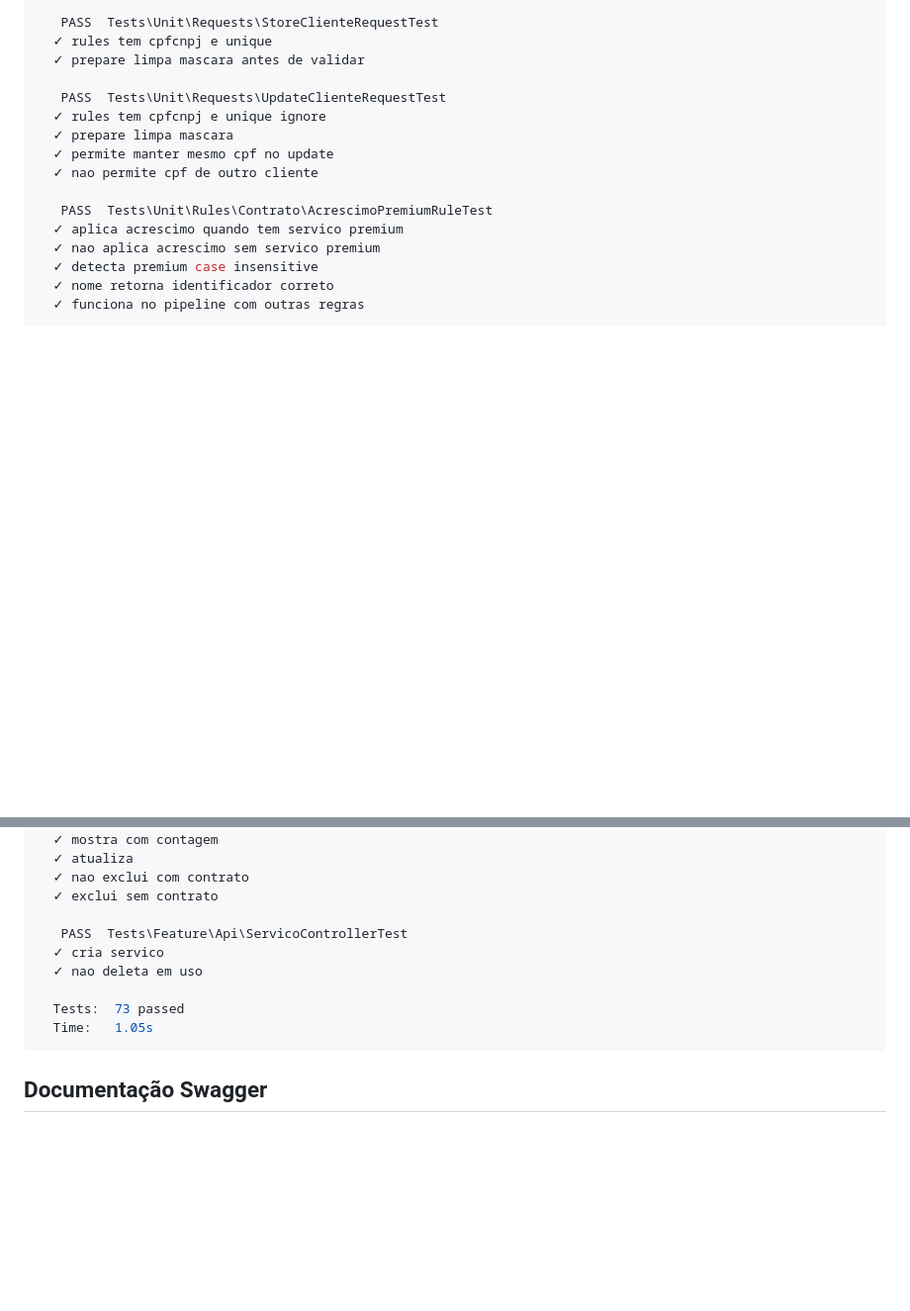
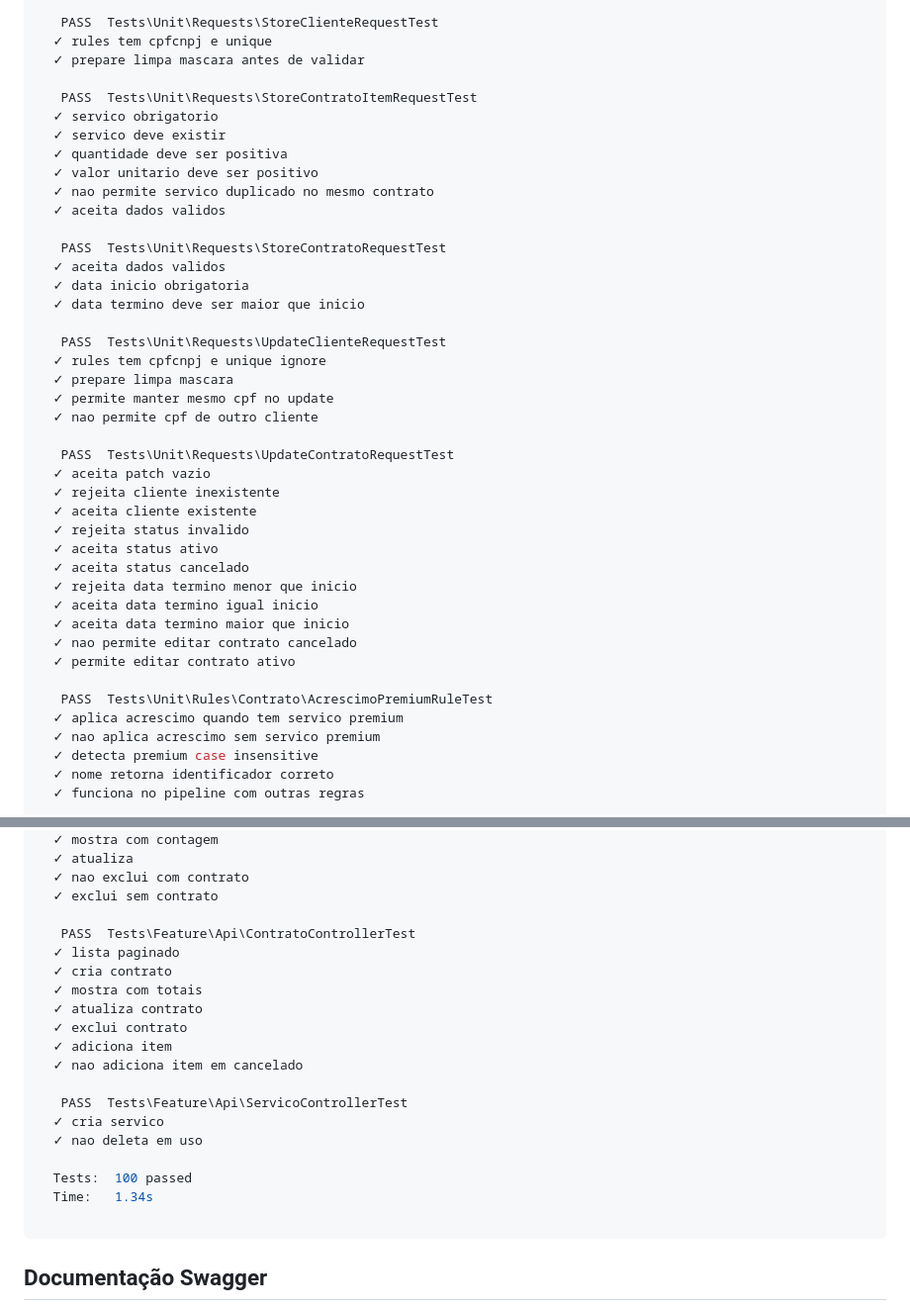
Before and after one commit to julianomacielferreira/effecti-code-challenge, a Markdown page: README.md, 2 parts joined by grey strips. Shown at 99% size. Rendered like a GitHub page; blank space fills up the shorter version.

````diff
--- a/README.md
+++ b/README.md
@@ -172,11 +171,37 @@ A saída será similar a essa:
   ✓ rules tem cpfcnpj e unique
   ✓ prepare limpa mascara antes de validar
 
+   PASS  Tests\Unit\Requests\StoreContratoItemRequestTest
+  ✓ servico obrigatorio
+  ✓ servico deve existir
+  ✓ quantidade deve ser positiva
+  ✓ valor unitario deve ser positivo
+  ✓ nao permite servico duplicado no mesmo contrato
+  ✓ aceita dados validos
+
+   PASS  Tests\Unit\Requests\StoreContratoRequestTest
+  ✓ aceita dados validos
+  ✓ data inicio obrigatoria
+  ✓ data termino deve ser maior que inicio
+
    PASS  Tests\Unit\Requests\UpdateClienteRequestTest
   ✓ rules tem cpfcnpj e unique ignore
   ✓ prepare limpa mascara
   ✓ permite manter mesmo cpf no update
   ✓ nao permite cpf de outro cliente
+
+   PASS  Tests\Unit\Requests\UpdateContratoRequestTest
+  ✓ aceita patch vazio
+  ✓ rejeita cliente inexistente
+  ✓ aceita cliente existente
+  ✓ rejeita status invalido
+  ✓ aceita status ativo
+  ✓ aceita status cancelado
+  ✓ rejeita data termino menor que inicio
+  ✓ aceita data termino igual inicio
+  ✓ aceita data termino maior que inicio
+  ✓ nao permite editar contrato cancelado
+  ✓ permite editar contrato ativo
 
    PASS  Tests\Unit\Rules\Contrato\AcrescimoPremiumRuleTest
   ✓ aplica acrescimo quando tem servico premium
@@ -243,12 +268,22 @@ A saída será similar a essa:
   ✓ nao exclui com contrato
   ✓ exclui sem contrato
 
+   PASS  Tests\Feature\Api\ContratoControllerTest
+  ✓ lista paginado
+  ✓ cria contrato
+  ✓ mostra com totais
+  ✓ atualiza contrato
+  ✓ exclui contrato
+  ✓ adiciona item
+  ✓ nao adiciona item em cancelado
+
    PASS  Tests\Feature\Api\ServicoControllerTest
   ✓ cria servico
   ✓ nao deleta em uso
 
-  Tests:  73 passed
-  Time:   1.05s
+  Tests:  100 passed
+  Time:   1.34s
+
 ```
 
 ## Documentação Swagger
````
Also changed, not shown: other parts of README.md (+0 -1 lines).
